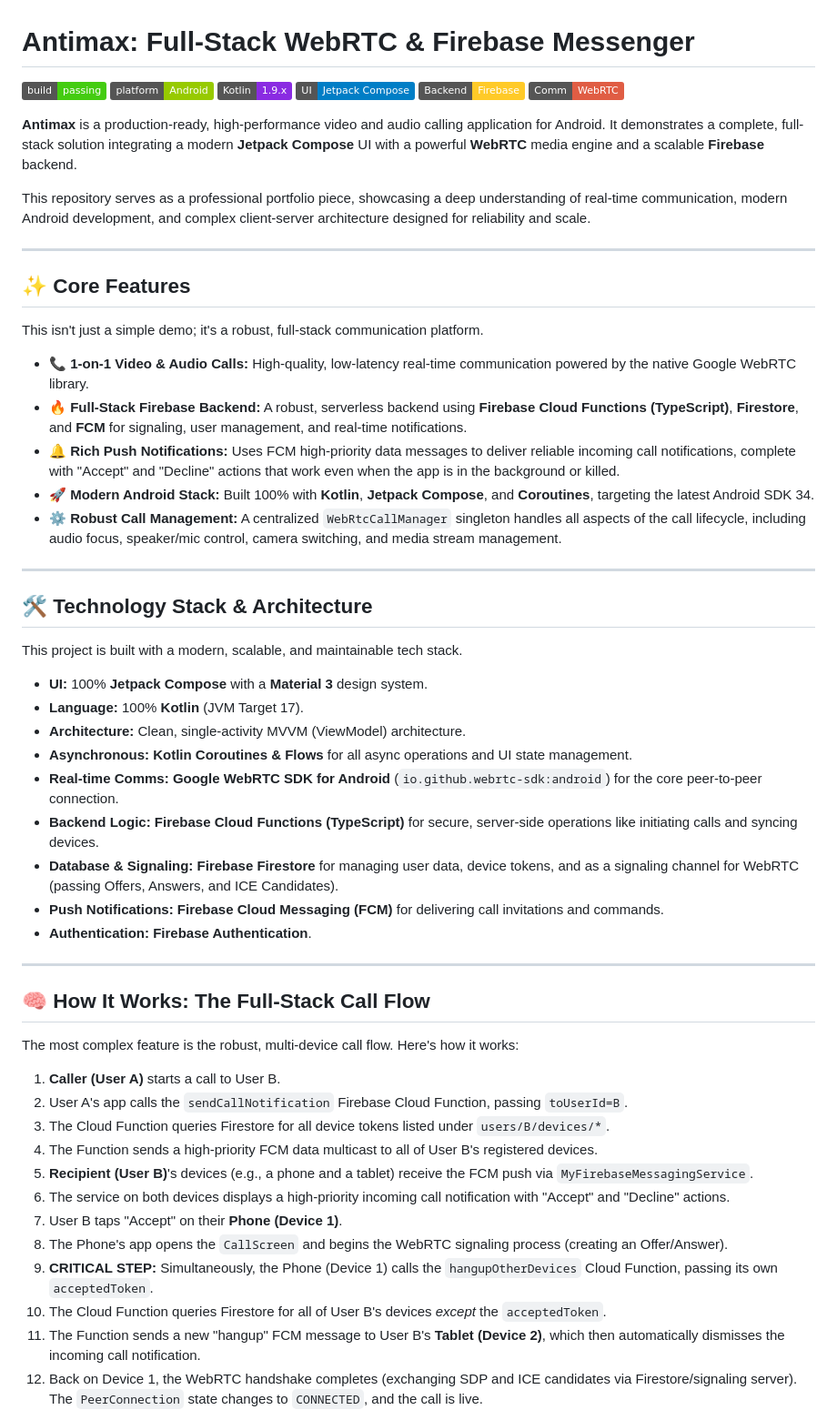
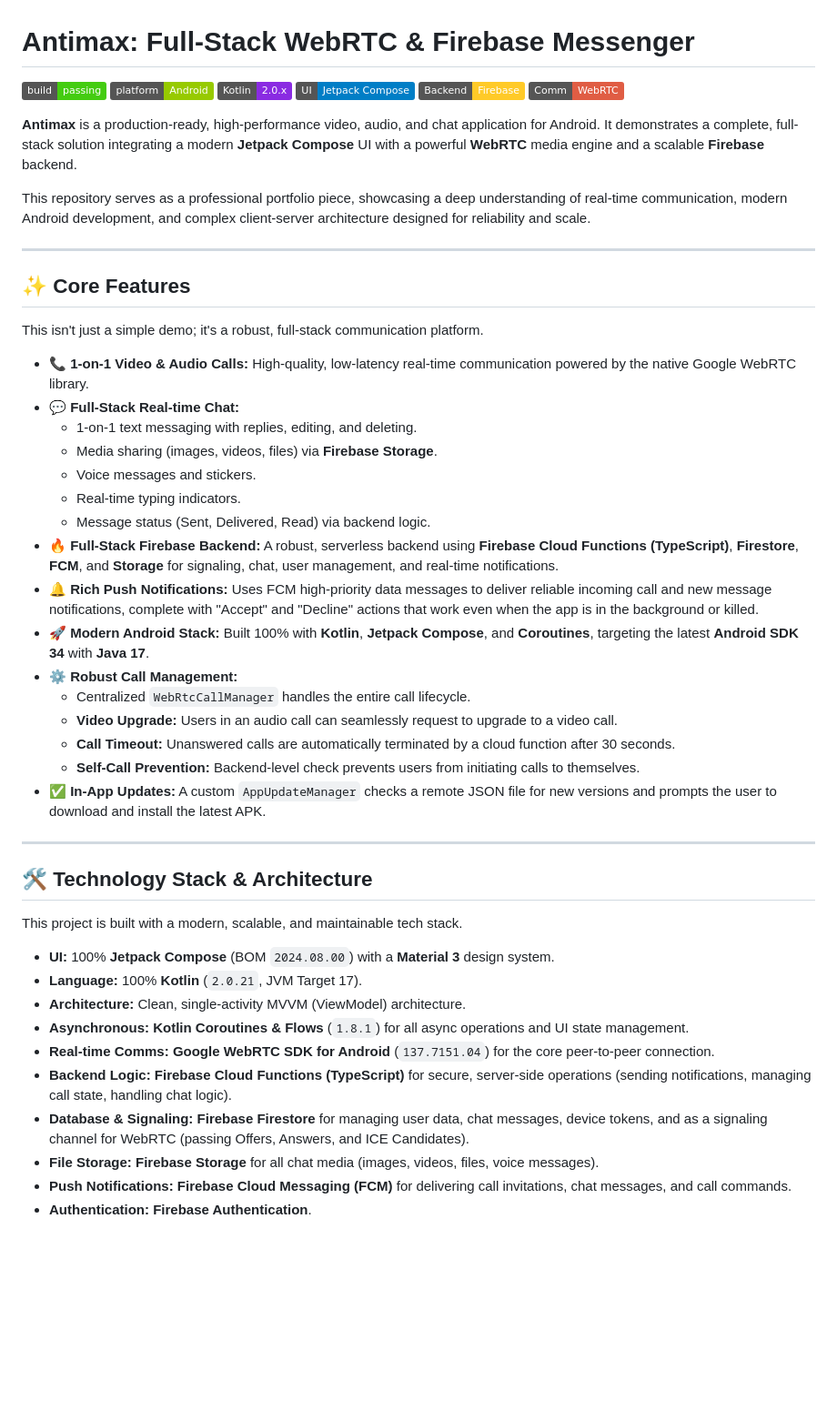
Before and after one commit to Melvud/Kotlin-Messenger, a Markdown page: README.md, the part around one of its changes. Shown at 91% size. Rendered like a GitHub page; badges without logos; blank space fills up the shorter version.

Commit message:
Update README with new Kotlin version and features
Updated Kotlin version and enhanced app description to include chat features.

```diff
--- a/README.md
+++ b/README.md
@@ -2,12 +2,12 @@
 
 [![Build Status](https://img.shields.io/badge/build-passing-brightgreen)](https://github.com/melvud/antimax)
 [![Platform](https://img.shields.io/badge/platform-Android-green)](https://www.android.com/)
-[![Kotlin](https://img.shields.io/badge/Kotlin-1.9.x-blueviolet.svg)](https://kotlinlang.org)
+[![Kotlin](https://img.shields.io/badge/Kotlin-2.0.x-blueviolet.svg)](https://kotlinlang.org)
 [![UI](https://img.shields.io/badge/UI-Jetpack%20Compose-blue.svg)](https://developer.android.com/jetpack/compose)
 [![Backend](https://img.shields.io/badge/Backend-Firebase-ffca28)](https://firebase.google.com/)
 [![Comm](https://img.shields.io/badge/Comm-WebRTC-red)](https://webrtc.org/)
 
-**Antimax** is a production-ready, high-performance video and audio calling application for Android. It demonstrates a complete, full-stack solution integrating a modern **Jetpack Compose** UI with a powerful **WebRTC** media engine and a scalable **Firebase** backend.
+**Antimax** is a production-ready, high-performance video, audio, and chat application for Android. It demonstrates a complete, full-stack solution integrating a modern **Jetpack Compose** UI with a powerful **WebRTC** media engine and a scalable **Firebase** backend.
 
 This repository serves as a professional portfolio piece, showcasing a deep understanding of real-time communication, modern Android development, and complex client-server architecture designed for reliability and scale.
 
@@ -18,10 +18,21 @@ This repository serves as a professional portfolio piece, showcasing a deep unde
 This isn't just a simple demo; it's a robust, full-stack communication platform.
 
 * **📞 1-on-1 Video & Audio Calls:** High-quality, low-latency real-time communication powered by the native Google WebRTC library.
-* **🔥 Full-Stack Firebase Backend:** A robust, serverless backend using **Firebase Cloud Functions (TypeScript)**, **Firestore**, and **FCM** for signaling, user management, and real-time notifications.
-* **🔔 Rich Push Notifications:** Uses FCM high-priority data messages to deliver reliable incoming call notifications, complete with "Accept" and "Decline" actions that work even when the app is in the background or killed.
-* **🚀 Modern Android Stack:** Built 100% with **Kotlin**, **Jetpack Compose**, and **Coroutines**, targeting the latest Android SDK 34.
-* **⚙️ Robust Call Management:** A centralized `WebRtcCallManager` singleton handles all aspects of the call lifecycle, including audio focus, speaker/mic control, camera switching, and media stream management.
+* **💬 Full-Stack Real-time Chat:**
+    * 1-on-1 text messaging with replies, editing, and deleting.
+    * Media sharing (images, videos, files) via **Firebase Storage**.
+    * Voice messages and stickers.
+    * Real-time typing indicators.
+    * Message status (Sent, Delivered, Read) via backend logic.
+* **🔥 Full-Stack Firebase Backend:** A robust, serverless backend using **Firebase Cloud Functions (TypeScript)**, **Firestore**, **FCM**, and **Storage** for signaling, chat, user management, and real-time notifications.
+* **🔔 Rich Push Notifications:** Uses FCM high-priority data messages to deliver reliable incoming call and new message notifications, complete with "Accept" and "Decline" actions that work even when the app is in the background or killed.
+* **🚀 Modern Android Stack:** Built 100% with **Kotlin**, **Jetpack Compose**, and **Coroutines**, targeting the latest **Android SDK 34** with **Java 17**.
+* **⚙️ Robust Call Management:**
+    * Centralized `WebRtcCallManager` handles the entire call lifecycle.
+    * **Video Upgrade:** Users in an audio call can seamlessly request to upgrade to a video call.
+    * **Call Timeout:** Unanswered calls are automatically terminated by a cloud function after 30 seconds.
+    * **Self-Call Prevention:** Backend-level check prevents users from initiating calls to themselves.
+* **✅ In-App Updates:** A custom `AppUpdateManager` checks a remote JSON file for new versions and prompts the user to download and install the latest APK.
 
 ---
 
@@ -29,32 +40,13 @@ This isn't just a simple demo; it's a robust, full-stack communication platform.
 
 This project is built with a modern, scalable, and maintainable tech stack.
 
-* **UI:** 100% **Jetpack Compose** with a **Material 3** design system.
-* **Language:** 100% **Kotlin** (JVM Target 17).
+* **UI:** 100% **Jetpack Compose** (BOM `2024.08.00`) with a **Material 3** design system.
+* **Language:** 100% **Kotlin** (`2.0.21`, JVM Target 17).
 * **Architecture:** Clean, single-activity MVVM (ViewModel) architecture.
-* **Asynchronous:** **Kotlin Coroutines & Flows** for all async operations and UI state management.
-* **Real-time Comms:** **Google WebRTC SDK for Android** (`io.github.webrtc-sdk:android`) for the core peer-to-peer connection.
-* **Backend Logic:** **Firebase Cloud Functions (TypeScript)** for secure, server-side operations like initiating calls and syncing devices.
-* **Database & Signaling:** **Firebase Firestore** for managing user data, device tokens, and as a signaling channel for WebRTC (passing Offers, Answers, and ICE Candidates).
-* **Push Notifications:** **Firebase Cloud Messaging (FCM)** for delivering call invitations and commands.
+* **Asynchronous:** **Kotlin Coroutines & Flows** (`1.8.1`) for all async operations and UI state management.
+* **Real-time Comms:** **Google WebRTC SDK for Android** (`137.7151.04`) for the core peer-to-peer connection.
+* **Backend Logic:** **Firebase Cloud Functions (TypeScript)** for secure, server-side operations (sending notifications, managing call state, handling chat logic).
+* **Database & Signaling:** **Firebase Firestore** for managing user data, chat messages, device tokens, and as a signaling channel for WebRTC (passing Offers, Answers, and ICE Candidates).
+* **File Storage:** **Firebase Storage** for all chat media (images, videos, files, voice messages).
+* **Push Notifications:** **Firebase Cloud Messaging (FCM)** for delivering call invitations, chat messages, and call commands.
 * **Authentication:** **Firebase Authentication**.
-
----
-
-## 🧠 How It Works: The Full-Stack Call Flow
-
-The most complex feature is the robust, multi-device call flow. Here's how it works:
-
-1.  **Caller (User A)** starts a call to User B.
-2.  User A's app calls the `sendCallNotification` Firebase Cloud Function, passing `toUserId=B`.
-3.  The Cloud Function queries Firestore for all device tokens listed under `users/B/devices/*`.
-4.  The Function sends a high-priority FCM data multicast to all of User B's registered devices.
-5.  **Recipient (User B)**'s devices (e.g., a phone and a tablet) receive the FCM push via `MyFirebaseMessagingService`.
-6.  The service on both devices displays a high-priority incoming call notification with "Accept" and "Decline" actions.
-7.  User B taps "Accept" on their **Phone (Device 1)**.
-8.  The Phone's app opens the `CallScreen` and begins the WebRTC signaling process (creating an Offer/Answer).
-9.  **CRITICAL STEP:** Simultaneously, the Phone (Device 1) calls the `hangupOtherDevices` Cloud Function, passing its own `acceptedToken`.
-10. The Cloud Function queries Firestore for all of User B's devices *except* the `acceptedToken`.
-11. The Function sends a new "hangup" FCM message to User B's **Tablet (Device 2)**, which then automatically dismisses the incoming call notification.
-12. Back on Device 1, the WebRTC handshake completes (exchanging SDP and ICE candidates via Firestore/signaling server). The `PeerConnection` state changes to `CONNECTED`, and the call is live.
-
```
Also changed, not shown: other parts of README.md (+0 -47 lines).
